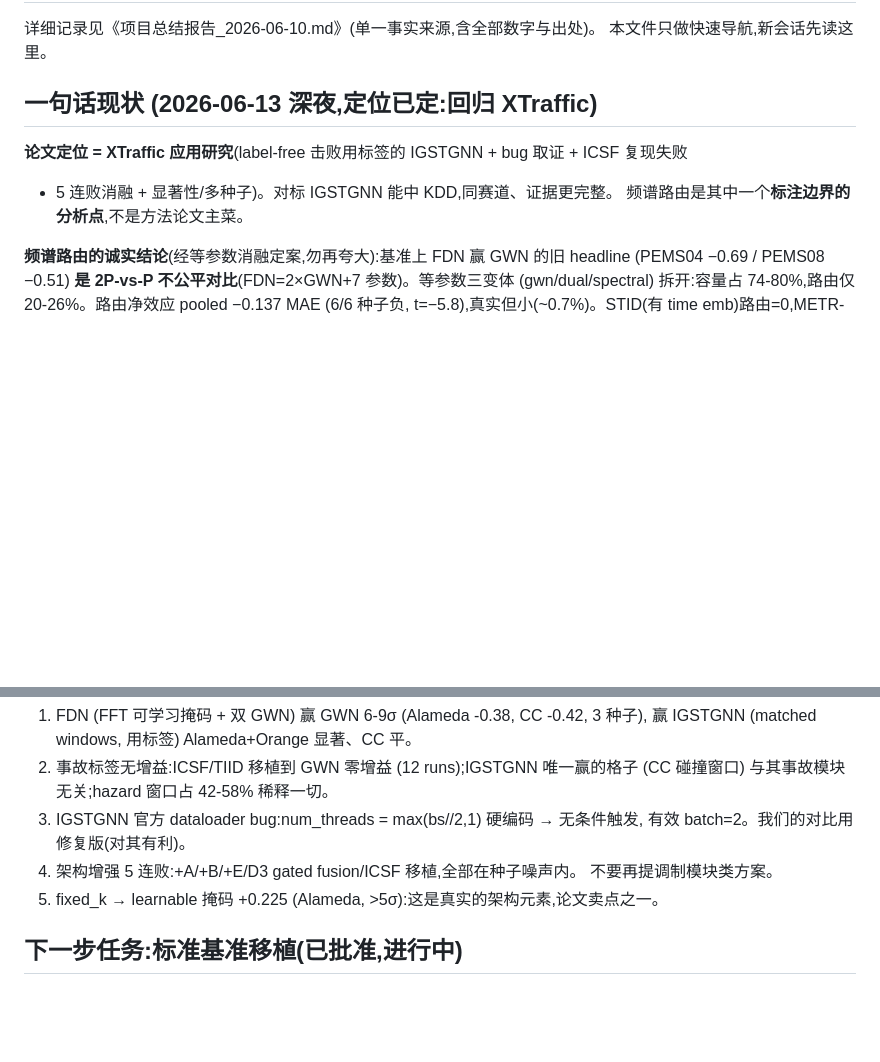
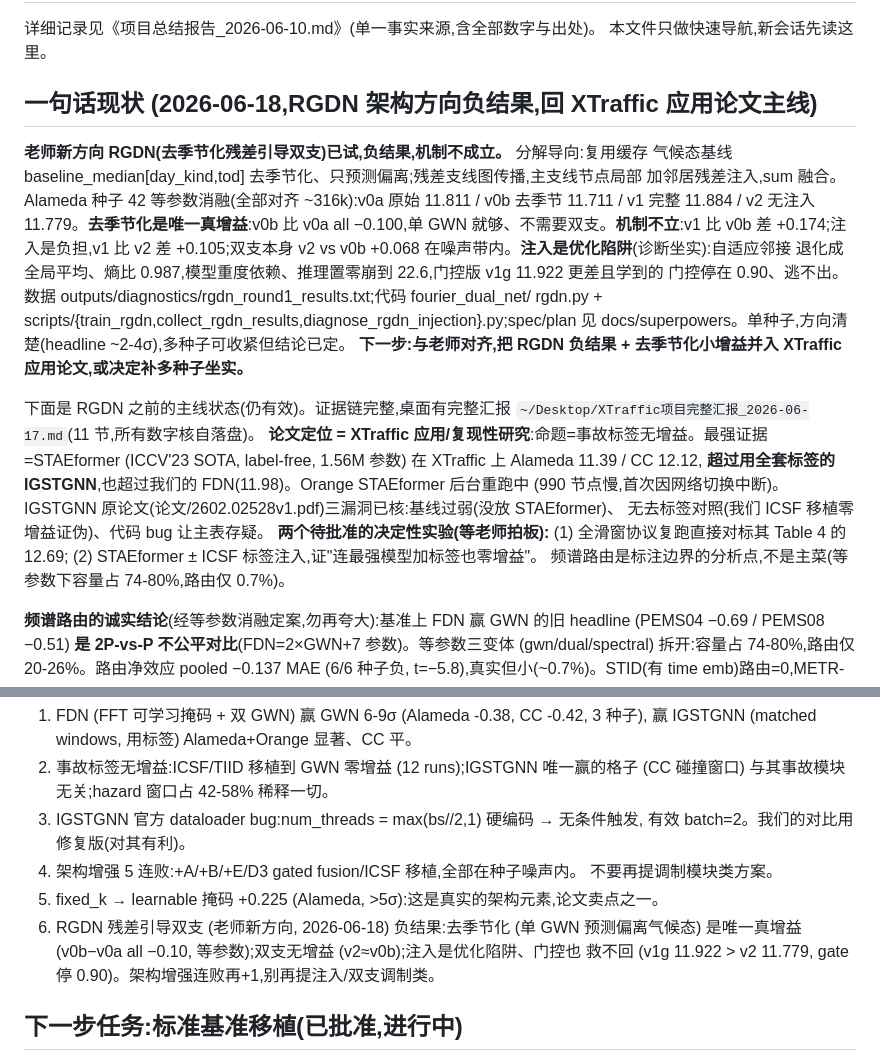
Before and after one commit to xiaohuliming/Xtraffic-forecast, a Markdown page: CLAUDE.md, 2 parts joined by grey strips. Drawn GitHub-style; blank space fills up the shorter version.

Commit message:
docs: update CLAUDE.md state to RGDN negative result
Advisor's post-incident RGDN direction tried and closed: de-seasonalization is
the only small gain (single GWN suffices), the dual residual-guided mechanism
and the neighbor-residual injection do not help, injection is an optimization
trap (gated v1g 11.922 worse than v2, gate stays 0.90). Added as settled
conclusion #6.

Co-Authored-By: Claude Opus 4.8 (1M context) <noreply@anthropic.com>

```diff
--- a/CLAUDE.md
+++ b/CLAUDE.md
@@ -3,11 +3,31 @@
 详细记录见《项目总结报告_2026-06-10.md》(单一事实来源,含全部数字与出处)。
 本文件只做快速导航,新会话先读这里。
 
-## 一句话现状 (2026-06-13 深夜,定位已定:回归 XTraffic)
+## 一句话现状 (2026-06-18,RGDN 架构方向负结果,回 XTraffic 应用论文主线)
 
-**论文定位 = XTraffic 应用研究**(label-free 击败用标签的 IGSTGNN + bug 取证 + ICSF 复现失败
-+ 5 连败消融 + 显著性/多种子)。对标 IGSTGNN 能中 KDD,同赛道、证据更完整。
-频谱路由是其中一个**标注边界的分析点**,不是方法论文主菜。
+**老师新方向 RGDN(去季节化残差引导双支)已试,负结果,机制不成立。** 分解导向:复用缓存
+气候态基线 baseline_median[day_kind,tod] 去季节化、只预测偏离;残差支线图传播,主支线节点局部
+加邻居残差注入,sum 融合。Alameda 种子 42 等参数消融(全部对齐 ~316k):v0a 原始 11.811 /
+v0b 去季节 11.711 / v1 完整 11.884 / v2 无注入 11.779。**去季节化是唯一真增益**:v0b 比 v0a
+all −0.100,单 GWN 就够、不需要双支。**机制不立**:v1 比 v0b 差 +0.174;注入是负担,v1 比 v2
+差 +0.105;双支本身 v2 vs v0b +0.068 在噪声带内。**注入是优化陷阱**(诊断坐实):自适应邻接
+退化成全局平均、熵比 0.987,模型重度依赖、推理置零崩到 22.6,门控版 v1g 11.922 更差且学到的
+门控停在 0.90、逃不出。数据 outputs/diagnostics/rgdn_round1_results.txt;代码 fourier_dual_net/
+rgdn.py + scripts/{train_rgdn,collect_rgdn_results,diagnose_rgdn_injection}.py;spec/plan 见
+docs/superpowers。单种子,方向清楚(headline ~2-4σ),多种子可收紧但结论已定。
+**下一步:与老师对齐,把 RGDN 负结果 + 去季节化小增益并入 XTraffic 应用论文,或决定补多种子坐实。**
+
+下面是 RGDN 之前的主线状态(仍有效)。证据链完整,桌面有完整汇报
+`~/Desktop/XTraffic项目完整汇报_2026-06-17.md`(11 节,所有数字核自落盘)。
+**论文定位 = XTraffic 应用/复现性研究**:命题=事故标签无增益。最强证据=STAEformer
+(ICCV'23 SOTA, label-free, 1.56M 参数) 在 XTraffic 上 Alameda 11.39 / CC 12.12,
+**超过用全套标签的 IGSTGNN**,也超过我们的 FDN(11.98)。Orange STAEformer 后台重跑中
+(990 节点慢,首次因网络切换中断)。
+IGSTGNN 原论文(论文/2602.02528v1.pdf)三漏洞已核:基线过弱(没放 STAEformer)、
+无去标签对照(我们 ICSF 移植零增益证伪)、代码 bug 让主表存疑。
+**两个待批准的决定性实验(等老师拍板):** (1) 全滑窗协议复跑直接对标其 Table 4 的 12.69;
+(2) STAEformer ± ICSF 标签注入,证"连最强模型加标签也零增益"。
+频谱路由是标注边界的分析点,不是主菜(等参数下容量占 74-80%,路由仅 0.7%)。
 
 **频谱路由的诚实结论**(经等参数消融定案,勿再夸大):基准上 FDN 赢 GWN 的旧 headline
 (PEMS04 −0.69 / PEMS08 −0.51) **是 2P-vs-P 不公平对比**(FDN=2×GWN+7 参数)。等参数三变体
@@ -29,6 +49,9 @@
 4. 架构增强 5 连败:+A/+B/+E/D3 gated fusion/ICSF 移植,全部在种子噪声内。
    不要再提调制模块类方案。
 5. fixed_k → learnable 掩码 +0.225 (Alameda, >5σ):这是真实的架构元素,论文卖点之一。
+6. RGDN 残差引导双支 (老师新方向, 2026-06-18) 负结果:去季节化 (单 GWN 预测偏离气候态)
+   是唯一真增益 (v0b−v0a all −0.10, 等参数);双支无增益 (v2≈v0b);注入是优化陷阱、门控也
+   救不回 (v1g 11.922 > v2 11.779, gate 停 0.90)。架构增强连败再+1,别再提注入/双支调制类。
 
 ## 下一步任务:标准基准移植(已批准,进行中)
 
```
